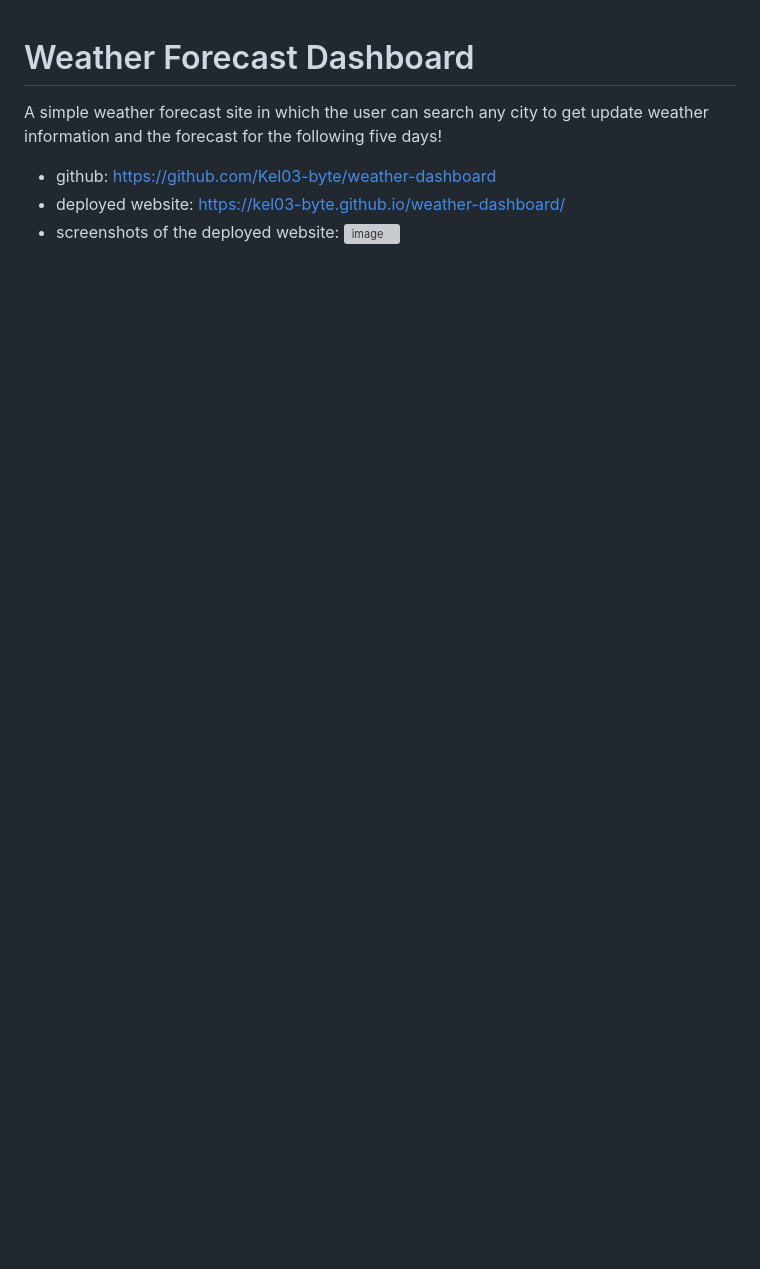
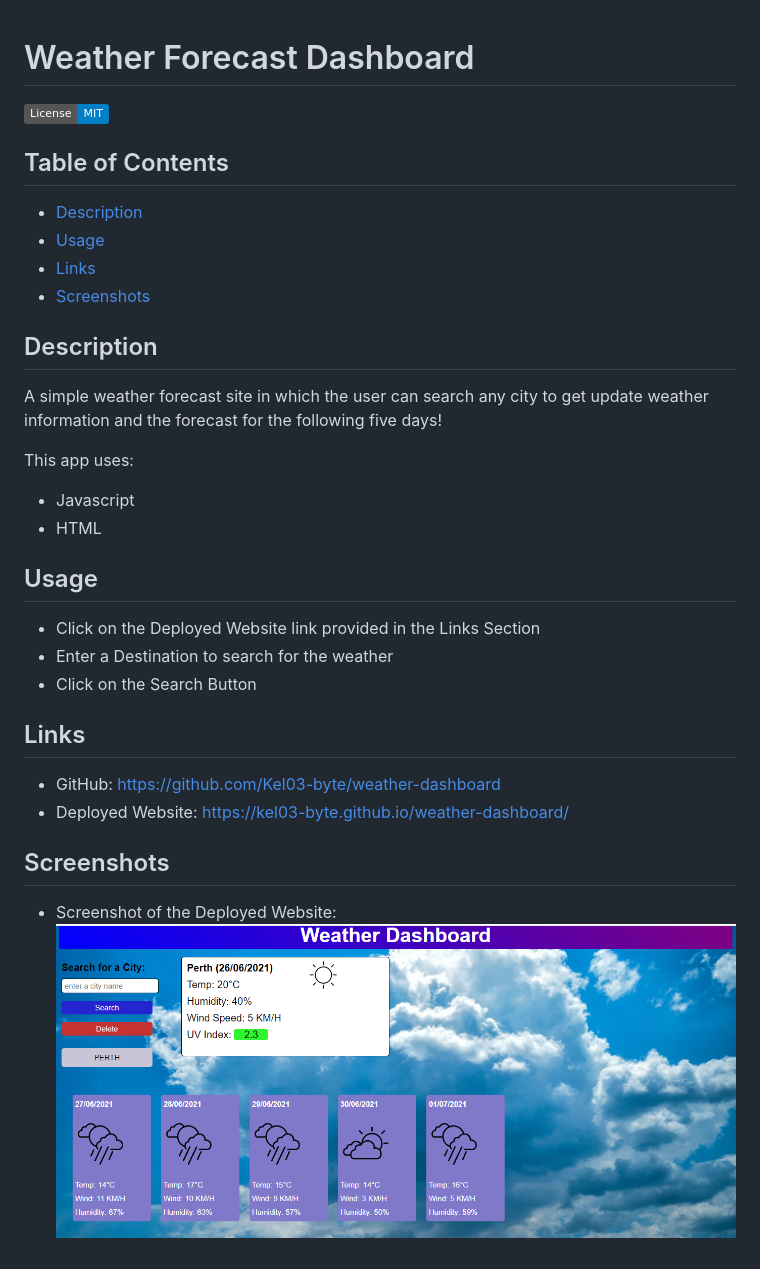
Before and after one commit to Kel03-byte/weather-dashboard, a Markdown page: README.md, the part around the change. Rendered like a GitHub page; pictures changed too: assets/images/screenshot.png (added); badges without logos; blank space fills up the shorter version; grey boxes are pictures that could not be loaded.

Commit message:
Added a Backgorund Image, updated README

```diff
--- a/README.md
+++ b/README.md
@@ -1,7 +1,34 @@
 # Weather Forecast Dashboard
+
+![license](https://img.shields.io/badge/License-MIT-blue.svg)
+
+## Table of Contents
+
+- [Description](#description)
+- [Usage](#usage)
+- [Links](#links)
+- [Screenshots](#screenshots)
+
+## Description
 
 A simple weather forecast site in which the user can search any city to get update weather information and the forecast for the following five days!
 
-* github: https://github.com/Kel03-byte/weather-dashboard
-* deployed website: https://kel03-byte.github.io/weather-dashboard/
-* screenshots of the deployed website: ![image](https://user-images.githubusercontent.com/74966801/114599889-46c97e80-9cc6-11eb-8e5f-5905ba452045.png)
+This app uses:
+* Javascript
+* HTML
+
+## Usage
+
+* Click on the Deployed Website link provided in the Links Section
+* Enter a Destination to search for the weather
+* Click on the Search Button
+
+## Links
+
+* GitHub: https://github.com/Kel03-byte/weather-dashboard
+* Deployed Website: https://kel03-byte.github.io/weather-dashboard/
+
+## Screenshots
+
+* Screenshot of the Deployed Website:
+![Screenshot](/assets/images/screenshot.png)
```
Also changed, not shown: assests/screenshot.png (deleted), assets/images/background.jpg (added), 5 other files.
